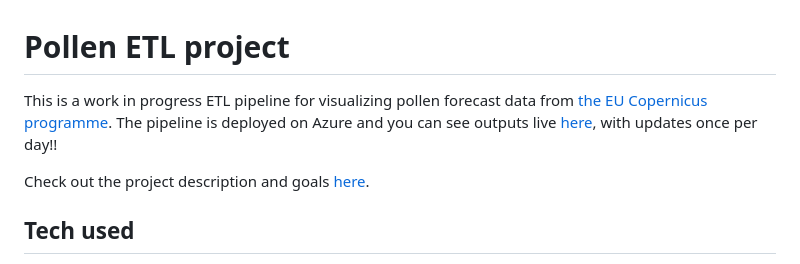
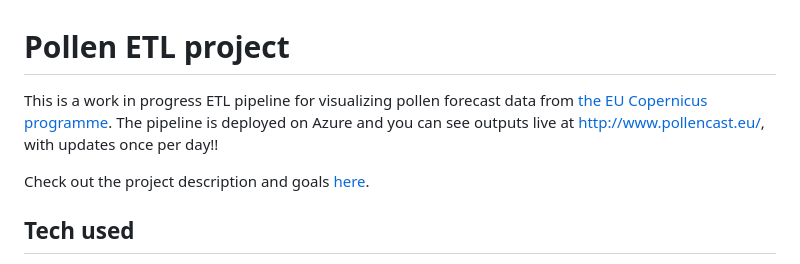
Before and after one commit to LeonMercier/pollen, a Markdown page: README.md, the part around the change. Drawn GitHub-style.

Commit message:
Fix link formatting in README.md

```diff
--- a/README.md
+++ b/README.md
@@ -1,6 +1,6 @@
 # Pollen ETL project
 
-This is a work in progress ETL pipeline for visualizing pollen forecast data from [the EU Copernicus programme](https://atmosphere.copernicus.eu/). The pipeline is deployed on Azure and you can see outputs live [here](http://www.pollencast.eu/), with updates once per day!!
+This is a work in progress ETL pipeline for visualizing pollen forecast data from [the EU Copernicus programme](https://atmosphere.copernicus.eu/). The pipeline is deployed on Azure and you can see outputs live at [http://www.pollencast.eu/](http://www.pollencast.eu/), with updates once per day!!
 
 Check out the project description and goals [here](showcase.pdf).
 
```
